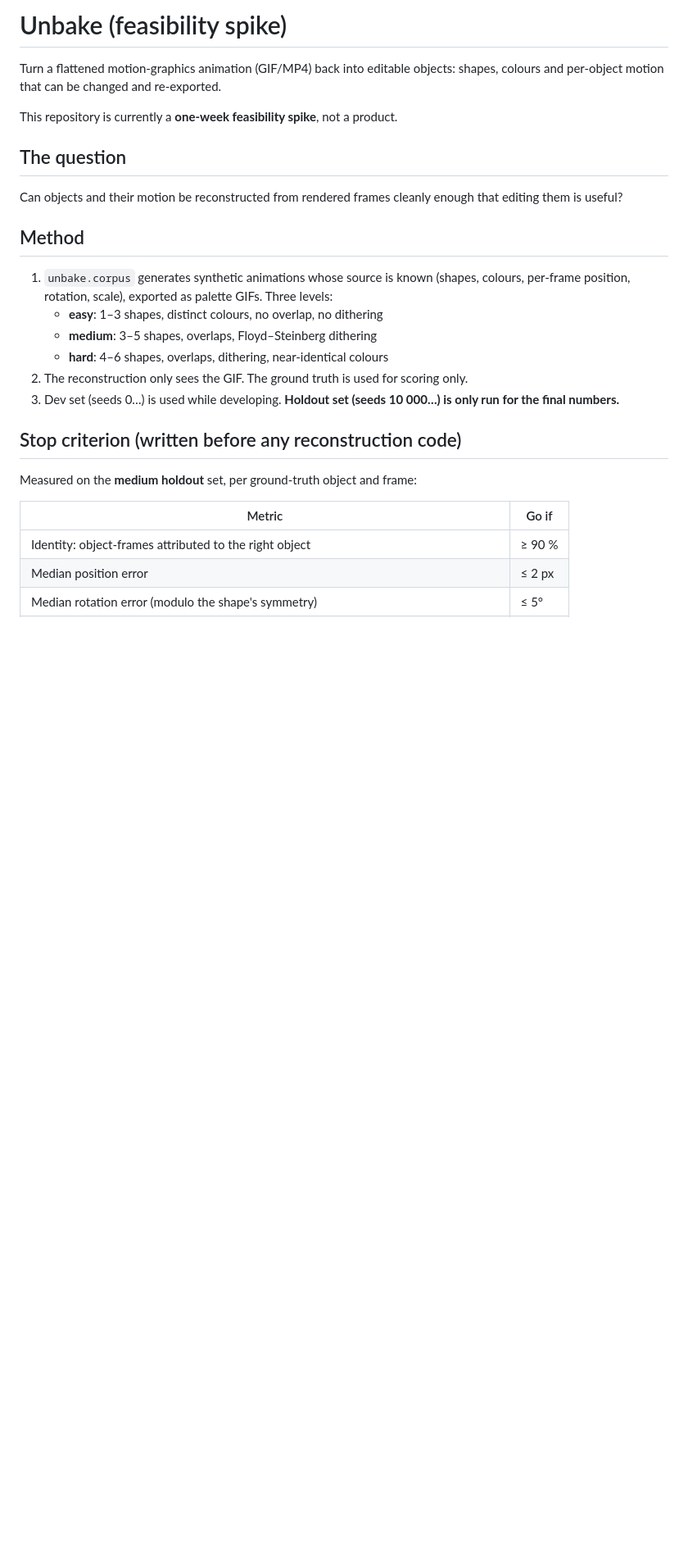
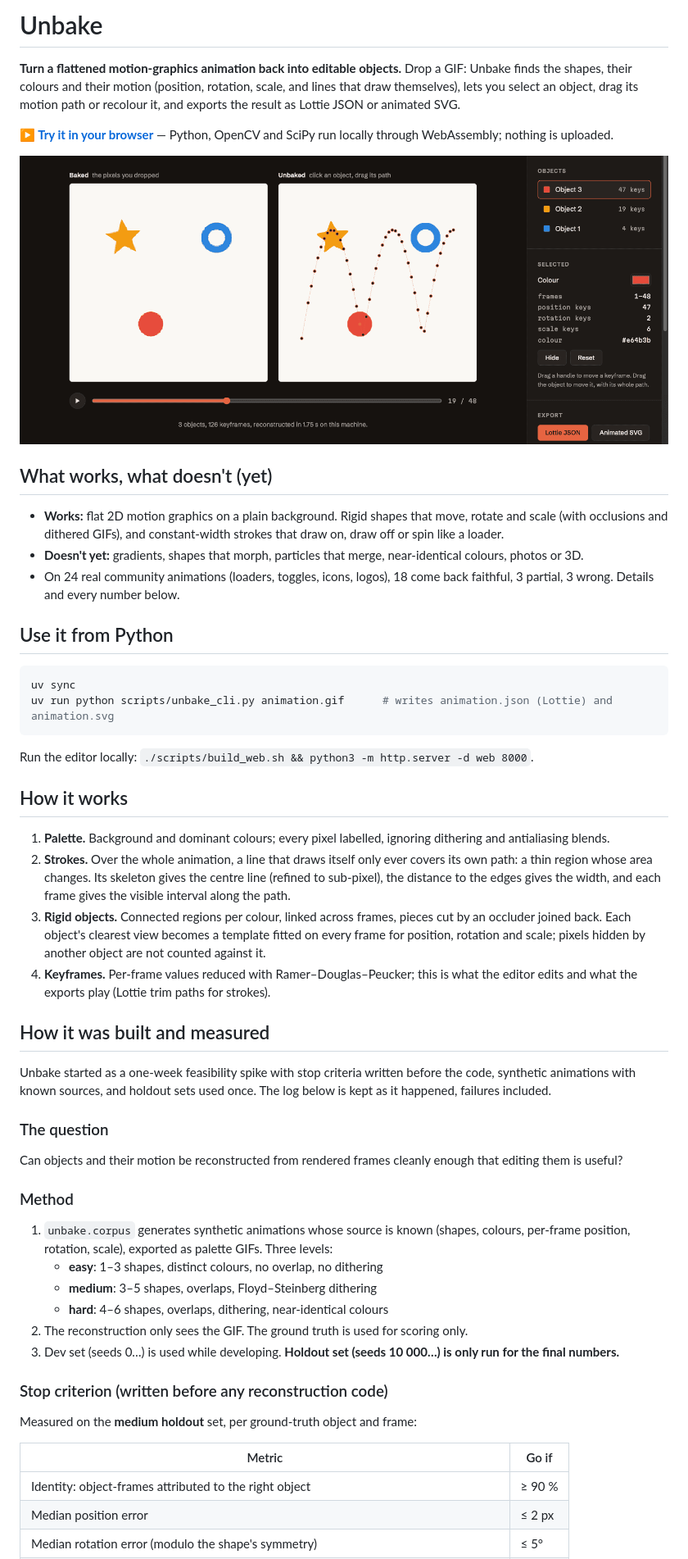
Before and after one commit to FredBourouliou/unbake, a Markdown page: README.md, the part around one of its changes. Shown at 82% size. GitHub-like rendering; pictures changed too: docs/editor.png (added); blank space fills up the shorter version.

Commit message:
Prepare publication: MIT license, README intro and screenshot, Pages workflow
Co-Authored-By: Claude Opus 5.5 (1M context) <noreply@anthropic.com>

````diff
--- a/README.md
+++ b/README.md
@@ -1,14 +1,42 @@
-# Unbake (feasibility spike)
+# Unbake
 
-Turn a flattened motion-graphics animation (GIF/MP4) back into editable objects: shapes, colours and per-object motion that can be changed and re-exported.
+**Turn a flattened motion-graphics animation back into editable objects.** Drop a GIF: Unbake finds the shapes, their colours and their motion (position, rotation, scale, and lines that draw themselves), lets you select an object, drag its motion path or recolour it, and exports the result as Lottie JSON or animated SVG.
 
-This repository is currently a **one-week feasibility spike**, not a product.
+**[▶ Try it in your browser](https://fredbourouliou.github.io/unbake/)** — Python, OpenCV and SciPy run locally through WebAssembly; nothing is uploaded.
 
-## The question
+![The editor: a bouncing ball reconstructed from a GIF, with its motion path and keyframes](docs/editor.png)
+
+## What works, what doesn't (yet)
+
+- **Works:** flat 2D motion graphics on a plain background. Rigid shapes that move, rotate and scale (with occlusions and dithered GIFs), and constant-width strokes that draw on, draw off or spin like a loader.
+- **Doesn't yet:** gradients, shapes that morph, particles that merge, near-identical colours, photos or 3D.
+- On 24 real community animations (loaders, toggles, icons, logos), 18 come back faithful, 3 partial, 3 wrong. Details and every number below.
+
+## Use it from Python
+
+```bash
+uv sync
+uv run python scripts/unbake_cli.py animation.gif      # writes animation.json (Lottie) and animation.svg
+```
+
+Run the editor locally: `./scripts/build_web.sh && python3 -m http.server -d web 8000`.
+
+## How it works
+
+1. **Palette.** Background and dominant colours; every pixel labelled, ignoring dithering and antialiasing blends.
+2. **Strokes.** Over the whole animation, a line that draws itself only ever covers its own path: a thin region whose area changes. Its skeleton gives the centre line (refined to sub-pixel), the distance to the edges gives the width, and each frame gives the visible interval along the path.
+3. **Rigid objects.** Connected regions per colour, linked across frames, pieces cut by an occluder joined back. Each object's clearest view becomes a template fitted on every frame for position, rotation and scale; pixels hidden by another object are not counted against it.
+4. **Keyframes.** Per-frame values reduced with Ramer–Douglas–Peucker; this is what the editor edits and what the exports play (Lottie trim paths for strokes).
+
+## How it was built and measured
+
+Unbake started as a one-week feasibility spike with stop criteria written before the code, synthetic animations with known sources, and holdout sets used once. The log below is kept as it happened, failures included.
+
+### The question
 
 Can objects and their motion be reconstructed from rendered frames cleanly enough that editing them is useful?
 
-## Method
+### Method
 
 1. `unbake.corpus` generates synthetic animations whose source is known (shapes, colours, per-frame position, rotation, scale), exported as palette GIFs. Three levels:
    - **easy**: 1–3 shapes, distinct colours, no overlap, no dithering
@@ -17,7 +45,7 @@ Can objects and their motion be reconstructed from rendered frames cleanly enoug
 2. The reconstruction only sees the GIF. The ground truth is used for scoring only.
 3. Dev set (seeds 0…) is used while developing. **Holdout set (seeds 10 000…) is only run for the final numbers.**
 
-## Stop criterion (written before any reconstruction code)
+### Stop criterion (written before any reconstruction code)
 
 Measured on the **medium holdout** set, per ground-truth object and frame:
 
````
Also changed, not shown: other parts of README.md (+8 -4 lines), .impeccable.md (renamed from web/.impeccable.md), 6 other files.
